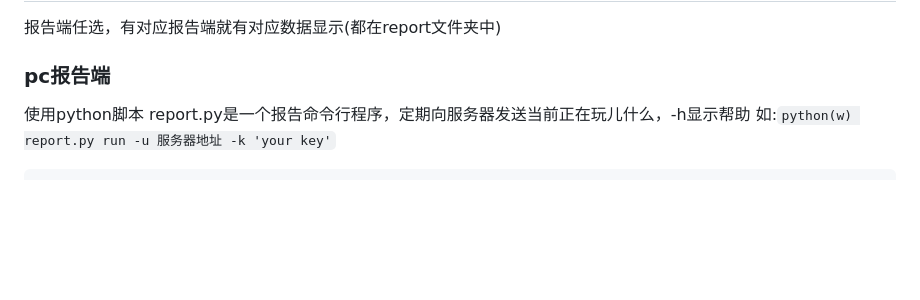
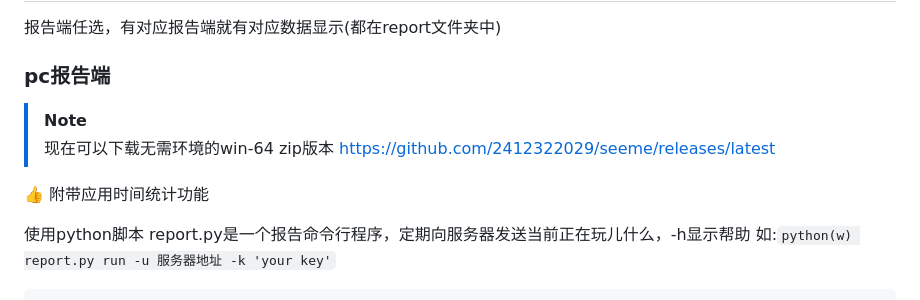
Before and after one commit to 2412322029/seeme, a Markdown page: Readme.md, the part around one of its changes. Drawn GitHub-style; blank space fills up the shorter version.

```diff
--- a/Readme.md
+++ b/Readme.md
@@ -50,6 +50,11 @@ redis配置默认本机。Data_limit_default是默认限制条数只在初始化
 ## 报告端
 报告端任选，有对应报告端就有对应数据显示(都在report文件夹中)
 ### pc报告端
+> [!NOTE]
+> 现在可以下载无需环境的win-64 zip版本
+> https://github.com/2412322029/seeme/releases/latest
+
+ :+1: 附带应用时间统计功能
 
 使用python脚本
 report.py是一个报告命令行程序，定期向服务器发送当前正在玩儿什么，-h显示帮助
```
Also changed, not shown: other parts of Readme.md (+3 -3 lines).
